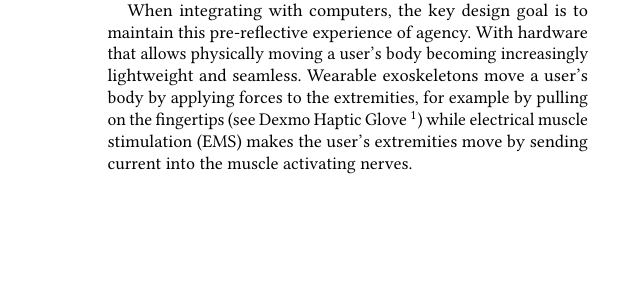
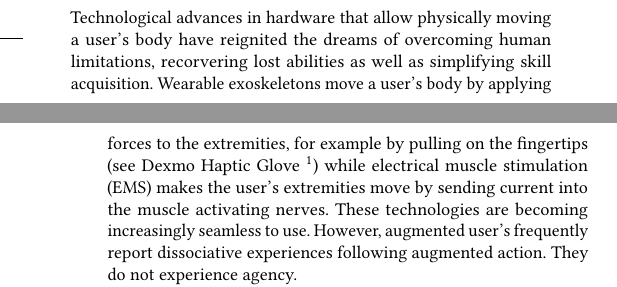
Before and after one commit to lukasgehrke/2021-fastReach, a LaTeX paper (lukas_CHI_template_main.tex, which reads input/2_introduction.tex): part of one column of page 2 of 6 before the commit and two parts of the columns of pages 1 and 2 of 6 after it, the two joined at a grey line, cut at the place of the change, the shorter picture padded with empty space. Compiled offline with pdfLaTeX.

Commit message:
Update 2_introduction.tex

```diff
--- a/input/2_introduction.tex
+++ b/input/2_introduction.tex
@@ -8,9 +8,11 @@
 % 1. Describe the Current Situtation
 % Functions as a starting point and a common basis. Therefore it primarily contains recognizable and agreed points.
 
-The sense of agency refers to the experience of being in control of our own voluntary actions, instead of them feeling as though they randomly happen to us. This being in the "driving seat when it comes to our own actions"~\cite{Moore2016-ubd} can be subdivided into the \textit{feeling} of agency, a low level pre-reflective sensory process, and a more higher level reflective cognitive process, the \textit{judgement} of agency~\cite{Moore2016-ub, Danry2022-xk}.
+Technological advances in hardware that allow physically moving a user's body have reignited the dreams of overcoming human limitations, recorvering lost abilities as well as simplifying skill acquisition. Wearable exoskeletons move a user's body by applying forces to the extremities, for example by pulling on the fingertips (see Dexmo Haptic Glove \footnote{https://www.dextarobotics.com/}) while electrical muscle stimulation (EMS) makes the user's extremities move by sending current into the muscle activating nerves. These technologies are becoming increasingly seamless to use. However, augmented user's frequently report dissociative experiences following augmented action. They do not experience agency.
 
-When integrating with computers, the key design goal is to maintain this pre-reflective experience of agency. With hardware that allows physically moving a user's body becoming increasingly lightweight and seamless. Wearable exoskeletons move a user's body by applying forces to the extremities, for example by pulling on the fingertips (see Dexmo Haptic Glove \footnote{https://www.dextarobotics.com/}) while electrical muscle stimulation (EMS) makes the user's extremities move by sending current into the muscle activating nerves.
+The sense of agency refers to the experience of being in control of our own voluntary actions, instead of them feeling as though they randomly happen to us. This being in the "driving seat when it comes to our own actions"~\cite{Moore2016-ubd} can be subdivided into the \textit{feeling} of agency, a low level pre-reflective sensory process, and a more higher level reflective cognitive process, the \textit{judgement} of agency~\cite{Moore2016-ub, Danry2022-xk}. The key challenge in human \textit{physical augmentation} is to create an experience of pre-reflective agency, so user's feel as though they are in the "driving seat" once again.
+
+% What have others done to address this and what do we propose "instead"
 
 % 2. What is the complication, challenge identified
 % Spells the reason for acting now. It contains threats / opportunities and the hurdles that need to be overcome.
```
